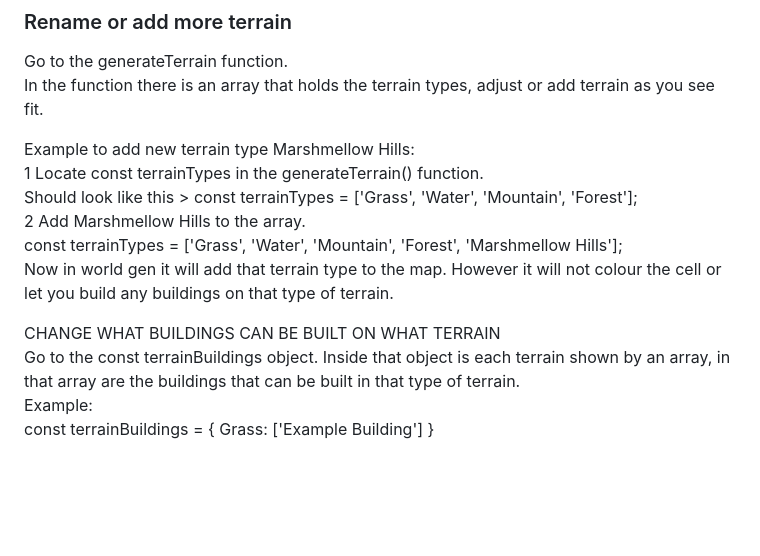
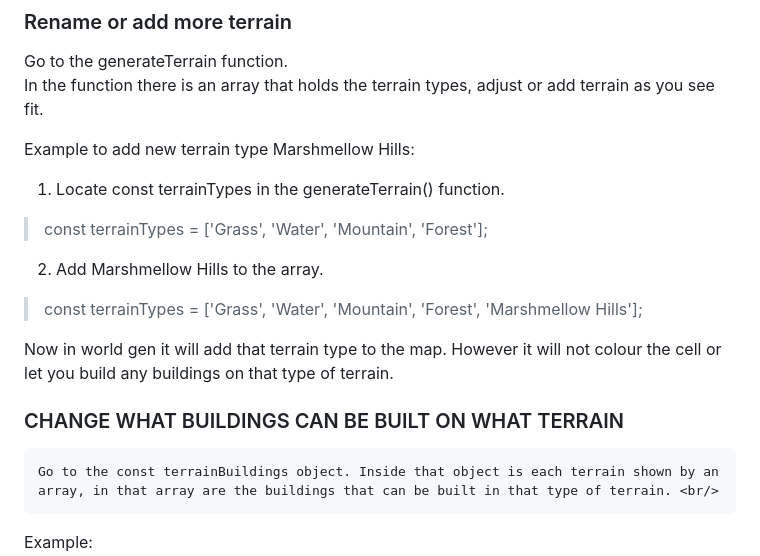
Before and after one commit to kiakamyabi/grid-game, a Markdown page: README.MD, the part around the change. GitHub-like rendering; blank space fills up the shorter version.

```diff
--- a/README.MD
+++ b/README.MD
@@ -67,13 +67,17 @@ Go to the generateTerrain function. <br>
 In the function there is an array that holds the terrain types, adjust or add terrain as you see fit. <br>
 
 Example to add new terrain type Marshmellow Hills: <br>
-   1 Locate const terrainTypes in the generateTerrain() function. <br/>
-    Should look like this >  const terrainTypes = ['Grass', 'Water', 'Mountain', 'Forest']; <br/>
-   2 Add Marshmellow Hills to the array. <br/>
-    const terrainTypes = ['Grass', 'Water', 'Mountain', 'Forest', 'Marshmellow Hills']; <br/>
-    Now in world gen it will add that terrain type to the map. However it will not colour the cell or let you build any buildings on that type of terrain. <br/>
+1. Locate const terrainTypes in the generateTerrain() function. <br>
 
-CHANGE WHAT BUILDINGS CAN BE BUILT ON WHAT TERRAIN <br/>
+>const terrainTypes = ['Grass', 'Water', 'Mountain', 'Forest']; <br>
+
+2. Add Marshmellow Hills to the array. <br>
+
+>const terrainTypes = ['Grass', 'Water', 'Mountain', 'Forest', 'Marshmellow Hills']; <br>
+
+Now in world gen it will add that terrain type to the map. However it will not colour the cell or let you build any buildings on that type of terrain. <br>
+
+### CHANGE WHAT BUILDINGS CAN BE BUILT ON WHAT TERRAIN <br>
     Go to the const terrainBuildings object. Inside that object is each terrain shown by an array, in that array are the buildings that can be built in that type of terrain. <br/>
 Example: <br/>
     const terrainBuildings = {
```
